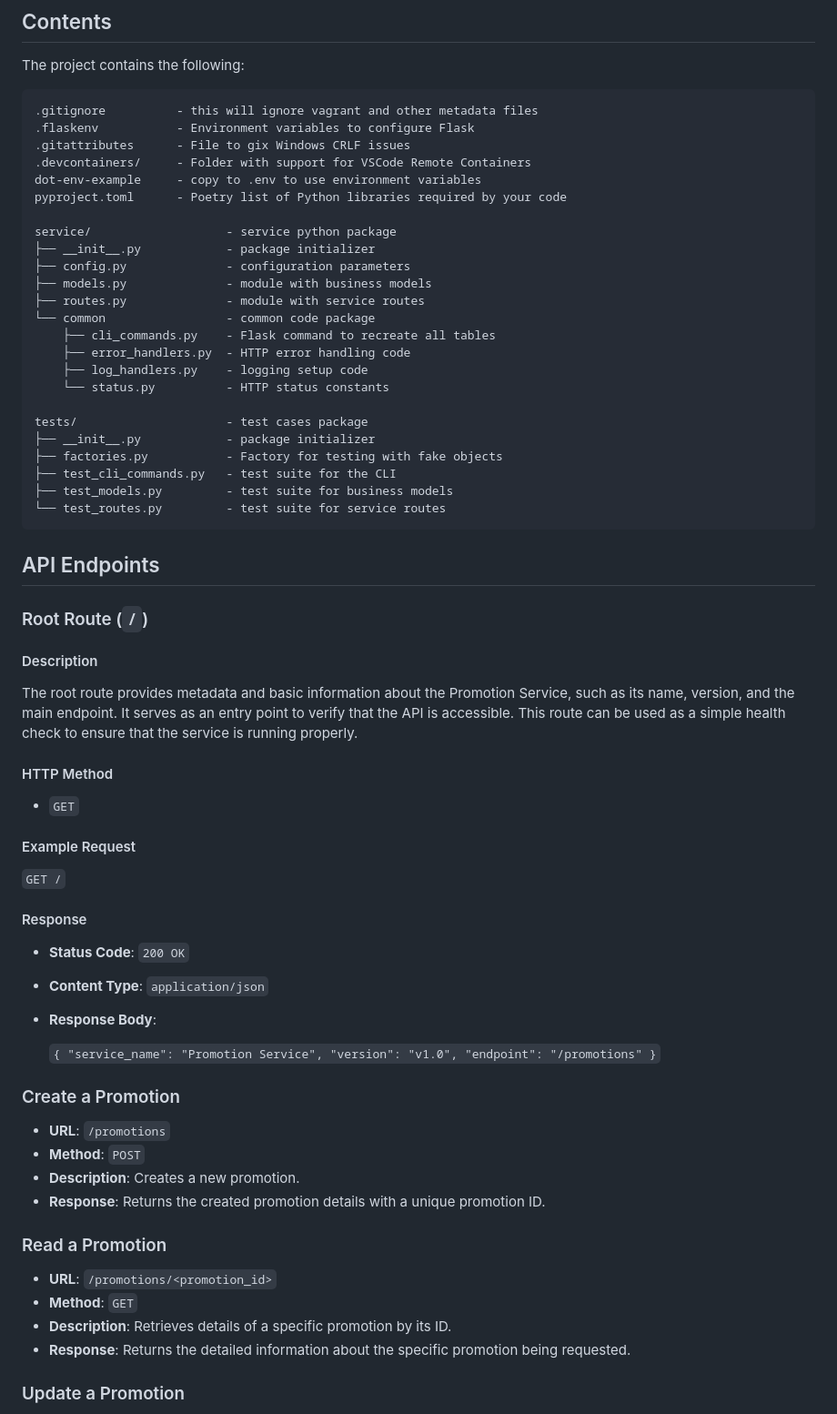
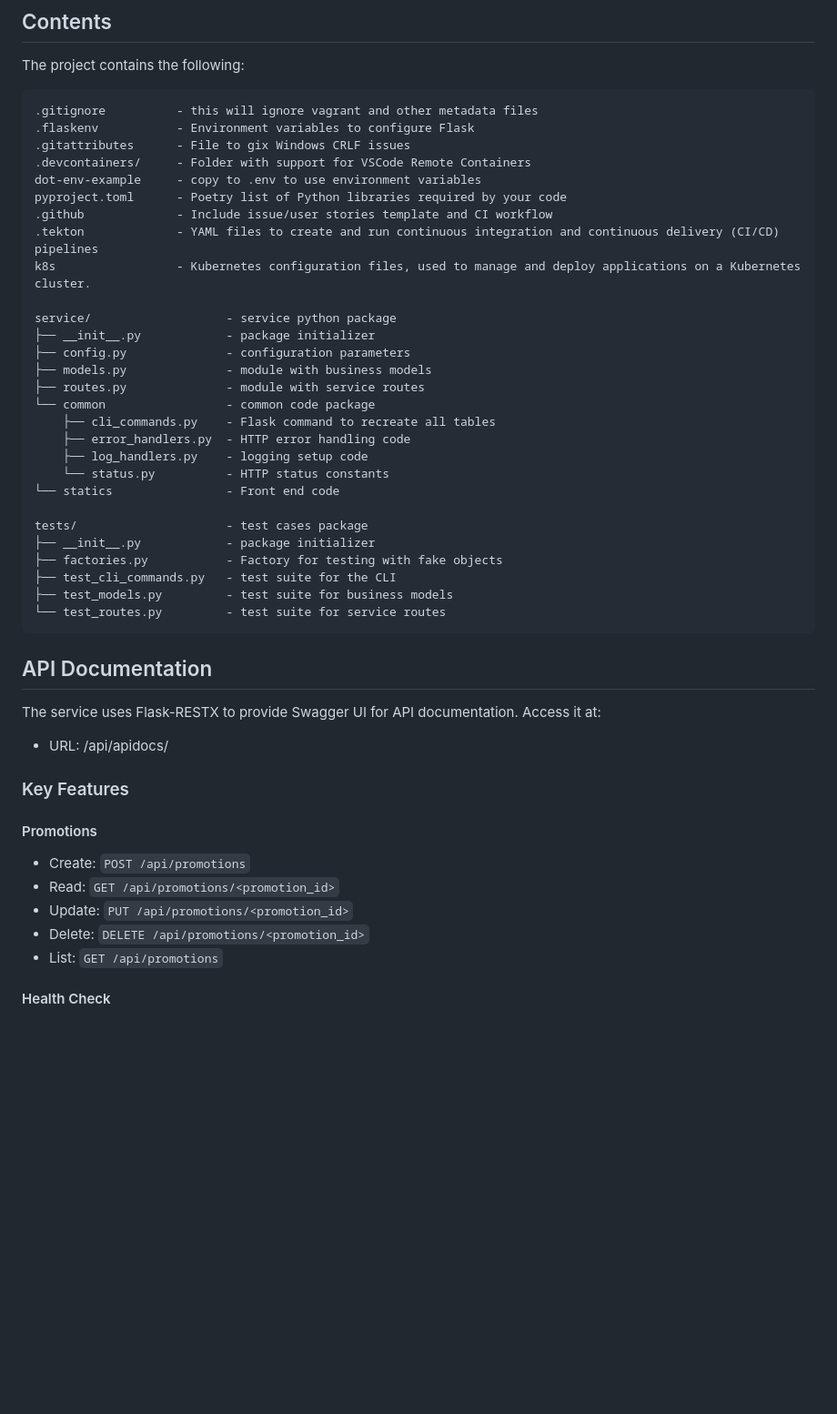
Before and after one commit to CSCI-GA-2820-FA24-001/promotions, a Markdown page: README.md, the part around one of its changes. Shown at 91% size. GitHub-like rendering; blank space fills up the shorter version.

````diff
--- a/README.md
+++ b/README.md
@@ -46,6 +52,9 @@ The project contains the following:
 .devcontainers/     - Folder with support for VSCode Remote Containers
 dot-env-example     - copy to .env to use environment variables
 pyproject.toml      - Poetry list of Python libraries required by your code
+.github             - Include issue/user stories template and CI workflow
+.tekton             - YAML files to create and run continuous integration and continuous delivery (CI/CD) pipelines
+k8s                 - Kubernetes configuration files, used to manage and deploy applications on a Kubernetes cluster.
 
 service/                   - service python package
 ├── __init__.py            - package initializer
@@ -57,6 +66,7 @@ service/                   - service python package
     ├── error_handlers.py  - HTTP error handling code
     ├── log_handlers.py    - logging setup code
     └── status.py          - HTTP status constants
+└── statics                - Front end code
 
 tests/                     - test cases package
 ├── __init__.py            - package initializer
@@ -66,45 +76,21 @@ tests/                     - test cases package
 └── test_routes.py         - test suite for service routes
 ```
 
-## API Endpoints
+## API Documentation
 
-### Root Route (`/`)
+The service uses Flask-RESTX to provide Swagger UI for API documentation. Access it at:
 
-#### Description
+- URL: /api/apidocs/
 
-The root route provides metadata and basic information about the Promotion Service, such as its name, version, and the main endpoint. It serves as an entry point to verify that the API is accessible. This route can be used as a simple health check to ensure that the service is running properly.
+### Key Features
 
-#### HTTP Method
+#### Promotions
 
--   `GET`
+- Create: `POST /api/promotions`
+- Read: `GET /api/promotions/<promotion_id>`
+- Update: `PUT /api/promotions/<promotion_id>`
+- Delete: `DELETE /api/promotions/<promotion_id>`
+- List: `GET /api/promotions`
 
-#### Example Request
+#### Health Check
 
-`GET /`
-
-#### Response
-
--   **Status Code**: `200 OK`
--   **Content Type**: `application/json`
--   **Response Body**:
-
-    `{
-      "service_name": "Promotion Service",
-      "version": "v1.0",
-      "endpoint": "/promotions"
-    }`
-
-### Create a Promotion
-- **URL**: `/promotions`
-- **Method**: `POST`
-- **Description**: Creates a new promotion.
--   **Response**: Returns the created promotion details with a unique promotion ID.
-
-### Read a Promotion
-
--   **URL**: `/promotions/<promotion_id>`
--   **Method**: `GET`
--   **Description**: Retrieves details of a specific promotion by its ID.
-- **Response**: Returns the detailed information about the specific promotion being requested.
-### Update a Promotion
-
````
Also changed, not shown: other parts of README.md (+123 -21 lines).
